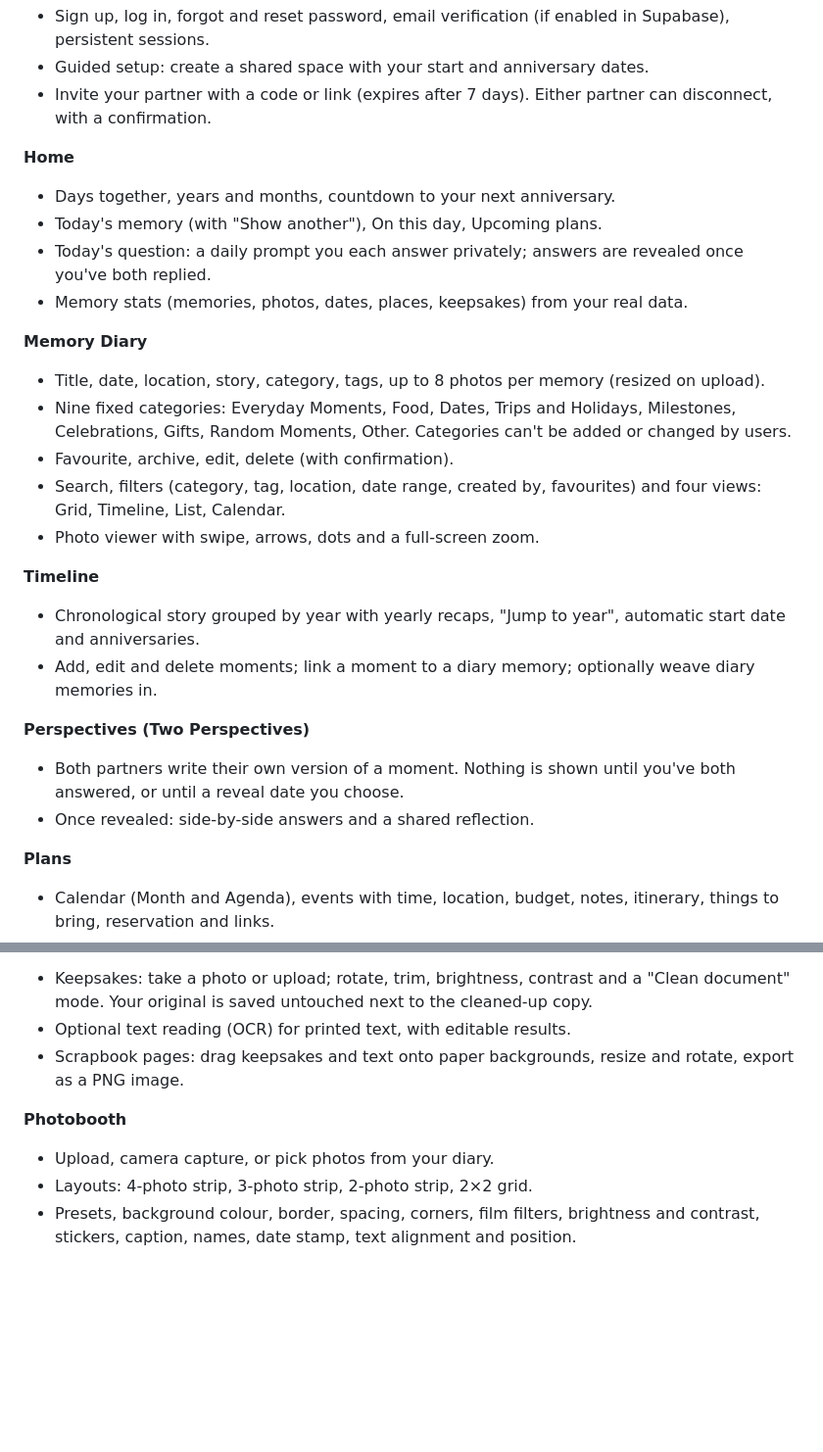
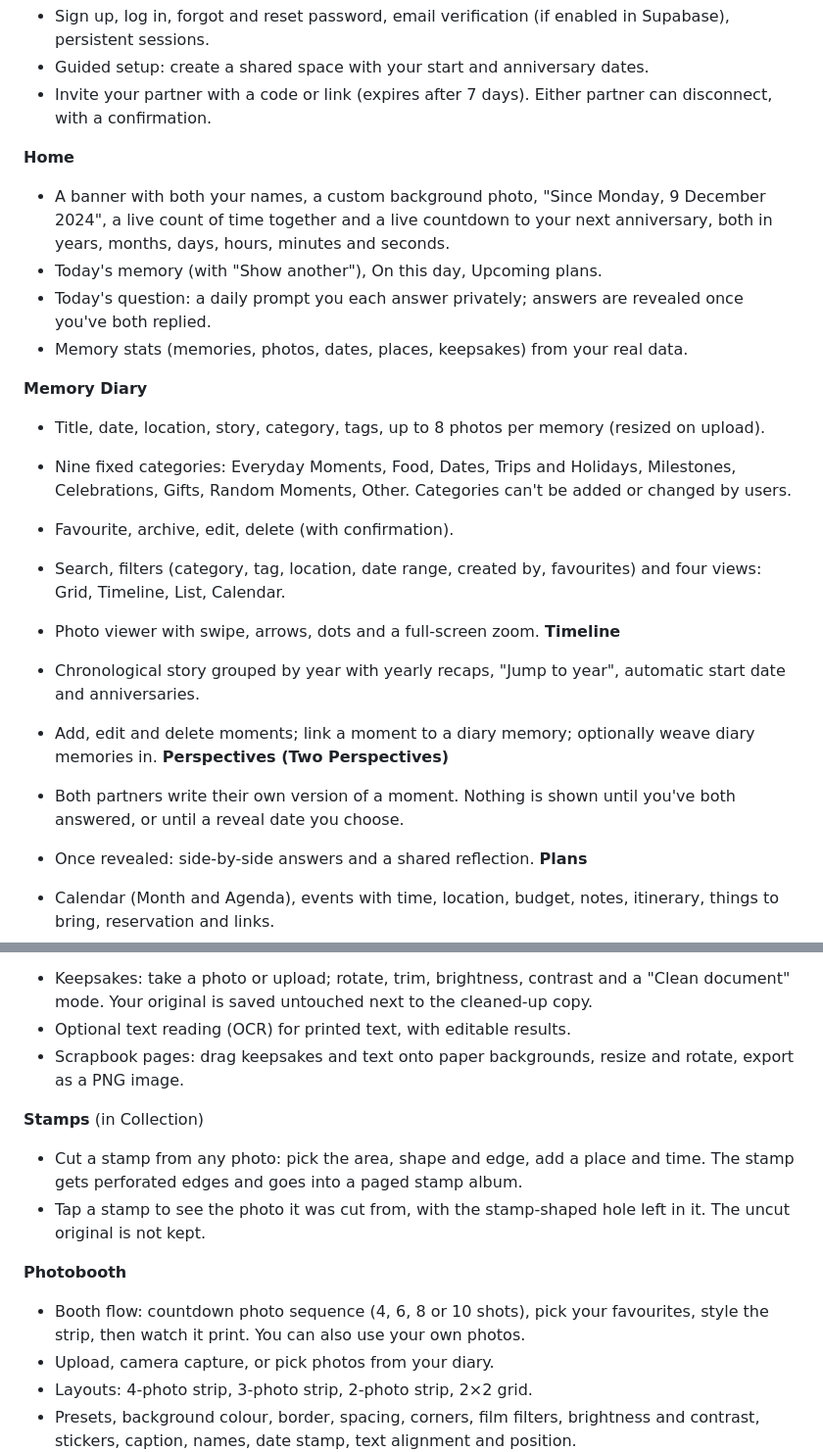
Before and after one commit to gwxnny/eros, a Markdown page: README.md, 2 parts joined by grey strips. Shown at 98% size. GitHub-like rendering; blank space fills up the shorter version.

Commit message:
Added Feature + Updated README.md

```diff
--- a/README.md
+++ b/README.md
@@ -29,7 +29,7 @@ Eros is a static web app (one `index.html`) backed by Supabase for accounts, dat
 - Invite your partner with a code or link (expires after 7 days). Either partner can disconnect, with a confirmation.
 
 **Home**
-- Days together, years and months, countdown to your next anniversary.
+- A banner with both your names, a custom background photo, "Since Monday, 9 December 2024", a live count of time together and a live countdown to your next anniversary, both in years, months, days, hours, minutes and seconds.
 - Today's memory (with "Show another"), On this day, Upcoming plans.
 - Today's question: a daily prompt you each answer privately; answers are revealed once you've both replied.
 - Memory stats (memories, photos, dates, places, keepsakes) from your real data.
@@ -39,16 +39,15 @@ Eros is a static web app (one `index.html`) backed by Supabase for accounts, dat
 - Nine fixed categories: Everyday Moments, Food, Dates, Trips and Holidays, Milestones, Celebrations, Gifts, Random Moments, Other. Categories can't be added or changed by users.
 - Favourite, archive, edit, delete (with confirmation).
 - Search, filters (category, tag, location, date range, created by, favourites) and four views: Grid, Timeline, List, Calendar.
+
 - Photo viewer with swipe, arrows, dots and a full-screen zoom.
-
 **Timeline**
 - Chronological story grouped by year with yearly recaps, "Jump to year", automatic start date and anniversaries.
 - Add, edit and delete moments; link a moment to a diary memory; optionally weave diary memories in.
-
 **Perspectives (Two Perspectives)**
 - Both partners write their own version of a moment. Nothing is shown until you've both answered, or until a reveal date you choose.
+
 - Once revealed: side-by-side answers and a shared reflection.
-
 **Plans**
 - Calendar (Month and Agenda), events with time, location, budget, notes, itinerary, things to bring, reservation and links.
 - Birthdays, anniversaries and other events can repeat every year.
@@ -65,7 +64,12 @@ Eros is a static web app (one `index.html`) backed by Supabase for accounts, dat
 - Optional text reading (OCR) for printed text, with editable results.
 - Scrapbook pages: drag keepsakes and text onto paper backgrounds, resize and rotate, export as a PNG image.
 
+**Stamps** (in Collection)
+- Cut a stamp from any photo: pick the area, shape and edge, add a place and time. The stamp gets perforated edges and goes into a paged stamp album.
+- Tap a stamp to see the photo it was cut from, with the stamp-shaped hole left in it. The uncut original is not kept.
+
 **Photobooth**
+- Booth flow: countdown photo sequence (4, 6, 8 or 10 shots), pick your favourites, style the strip, then watch it print. You can also use your own photos.
 - Upload, camera capture, or pick photos from your diary.
 - Layouts: 4-photo strip, 3-photo strip, 2-photo strip, 2×2 grid.
 - Presets, background colour, border, spacing, corners, film filters, brightness and contrast, stickers, caption, names, date stamp, text alignment and position.
```
Also changed, not shown: other parts of README.md (+2 -0 lines).
